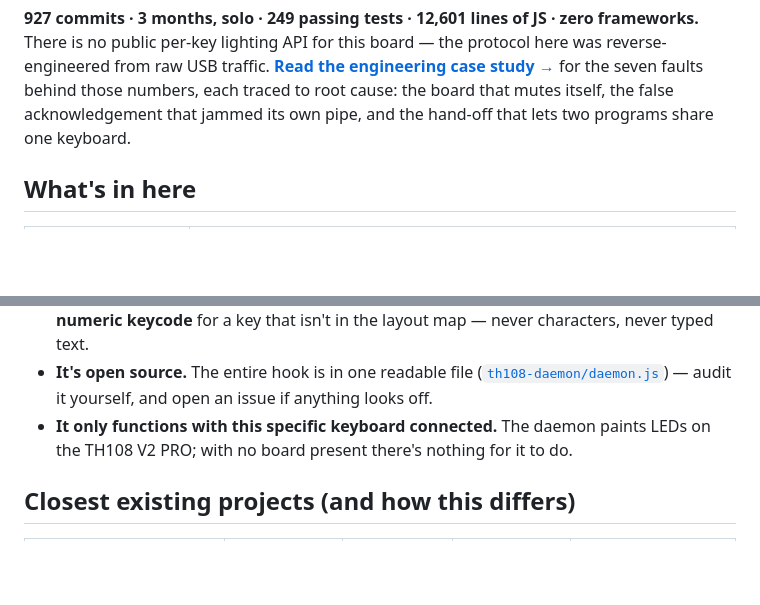
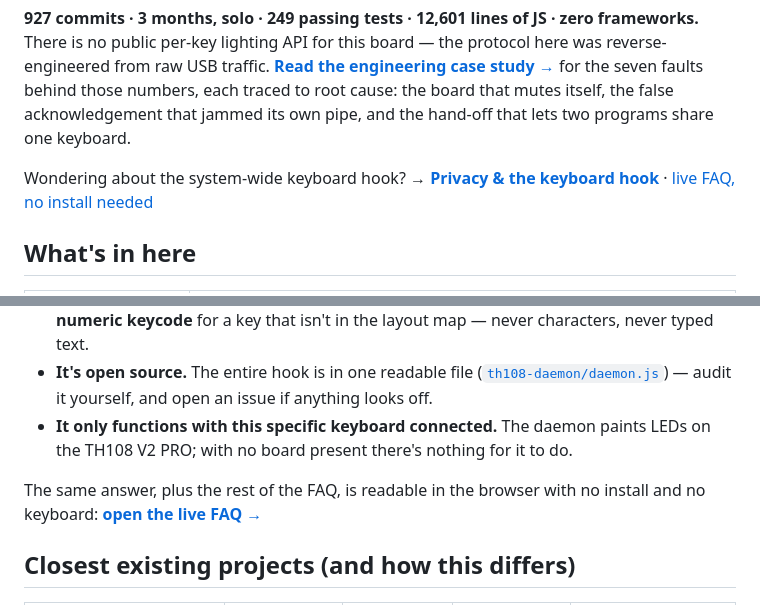
Before and after one commit to BeyondSmash/th108-suite, a Markdown page: README.md, 2 parts joined by grey strips. Drawn GitHub-style; blank space fills up the shorter version.

Commit message:
docs: surface the privacy answer — link the live FAQ from the top and the privacy section
The keyboard-hook answer is readable in the browser with no install and
no keyboard; make that one click from the README instead of buried.

```diff
--- a/README.md
+++ b/README.md
@@ -33,6 +33,9 @@ reverse-engineered from raw USB traffic. **[Read the engineering case study →]
 for the seven faults behind those numbers, each traced to root cause: the board that mutes
 itself, the false acknowledgement that jammed its own pipe, and the hand-off that lets two
 programs share one keyboard.
+
+Wondering about the system-wide keyboard hook? → **[Privacy & the keyboard hook](#privacy--the-keyboard-hook)**
+· [live FAQ, no install needed](https://beyondsmash.github.io/th108-suite/app/th108-controller.html#faq)
 
 ## What's in here
 
@@ -138,6 +141,9 @@ same OS mechanism a keylogger uses, so here is exactly what this one does and do
 - **It only functions with this specific keyboard connected.** The daemon paints LEDs on the TH108
   V2 PRO; with no board present there's nothing for it to do.
 
+The same answer, plus the rest of the FAQ, is readable in the browser with no install and no
+keyboard: **[open the live FAQ →](https://beyondsmash.github.io/th108-suite/app/th108-controller.html#faq)**
+
 ## Closest existing projects (and how this differs)
 
 | Project | Board(s) | Transport | What it does | Gap vs. this project |
```
